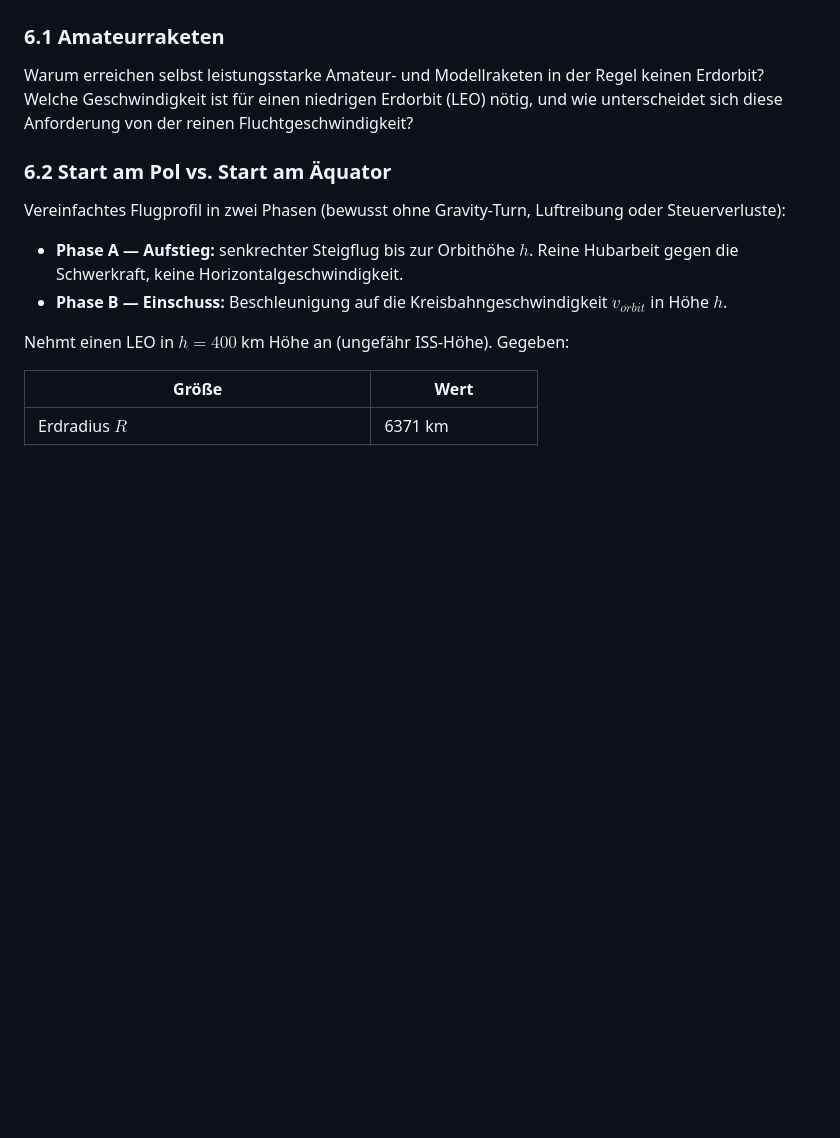
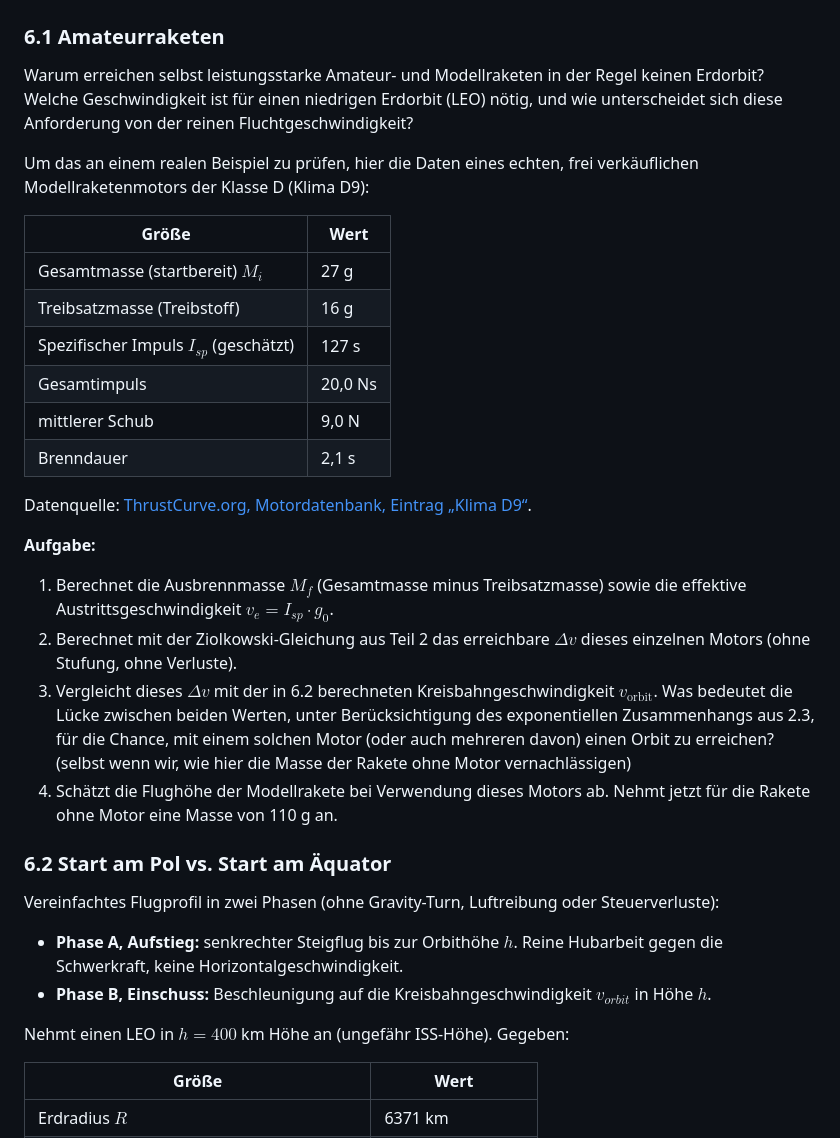
Before and after one commit to err4re/Sch-lerakademie_2026, a Markdown page: Raketengleichung.md, the part around one of its changes. GitHub-like rendering; blank space fills up the shorter version.

```diff
--- a/Raketengleichung.md
+++ b/Raketengleichung.md
@@ -173,12 +172,31 @@ Verallgemeinert das Prinzip auf $n$ Stufen. Was passiert mit der erreichbaren En
 
 Warum erreichen selbst leistungsstarke Amateur- und Modellraketen in der Regel keinen Erdorbit? Welche Geschwindigkeit ist für einen niedrigen Erdorbit (LEO) nötig, und wie unterscheidet sich diese Anforderung von der reinen Fluchtgeschwindigkeit?
 
+Um das an einem realen Beispiel zu prüfen, hier die Daten eines echten, frei verkäuflichen Modellraketenmotors der Klasse D (Klima D9):
+
+| Größe | Wert |
+|---|---|
+| Gesamtmasse (startbereit) $M_i$ | 27 g |
+| Treibsatzmasse (Treibstoff) | 16 g |
+| Spezifischer Impuls $I_{sp}$ (geschätzt) | 127 s |
+| Gesamtimpuls | 20,0 Ns |
+| mittlerer Schub | 9,0 N |
+| Brenndauer | 2,1 s |
+
+Datenquelle: [ThrustCurve.org, Motordatenbank, Eintrag „Klima D9“](https://www.thrustcurve.org/motors/Klima/D9/).
+
+**Aufgabe:**
+1. Berechnet die Ausbrennmasse $M_f$ (Gesamtmasse minus Treibsatzmasse) sowie die effektive Austrittsgeschwindigkeit $v_e=I_{sp}\cdot g_0$.
+2. Berechnet mit der Ziolkowski-Gleichung aus Teil 2 das erreichbare $\Delta v$ dieses einzelnen Motors (ohne Stufung, ohne Verluste).
+3. Vergleicht dieses $\Delta v$ mit der in 6.2 berechneten Kreisbahngeschwindigkeit $v_\text{orbit}$. Was bedeutet die Lücke zwischen beiden Werten, unter Berücksichtigung des exponentiellen Zusammenhangs aus 2.3, für die Chance, mit einem solchen Motor (oder auch mehreren davon) einen Orbit zu erreichen? (selbst wenn wir, wie hier die Masse der Rakete ohne Motor vernachlässigen)
+4. Schätzt die Flughöhe der Modellrakete bei Verwendung dieses Motors ab. Nehmt jetzt für die Rakete ohne Motor eine Masse von 110 g an.
+
 ### 6.2 Start am Pol vs. Start am Äquator
 
-Vereinfachtes Flugprofil in zwei Phasen (bewusst ohne Gravity-Turn, Luftreibung oder Steuerverluste):
+Vereinfachtes Flugprofil in zwei Phasen (ohne Gravity-Turn, Luftreibung oder Steuerverluste):
 
-- **Phase A — Aufstieg:** senkrechter Steigflug bis zur Orbithöhe $h$. Reine Hubarbeit gegen die Schwerkraft, keine Horizontalgeschwindigkeit.
-- **Phase B — Einschuss:** Beschleunigung auf die Kreisbahngeschwindigkeit $v_{orbit}$ in Höhe $h$.
+- **Phase A, Aufstieg:** senkrechter Steigflug bis zur Orbithöhe $h$. Reine Hubarbeit gegen die Schwerkraft, keine Horizontalgeschwindigkeit.
+- **Phase B, Einschuss:** Beschleunigung auf die Kreisbahngeschwindigkeit $v_{orbit}$ in Höhe $h$.
 
 Nehmt einen LEO in $h = 400$ km Höhe an (ungefähr ISS-Höhe). Gegeben:
 
```
Also changed, not shown: other parts of Raketengleichung.md (+18 -19 lines).
